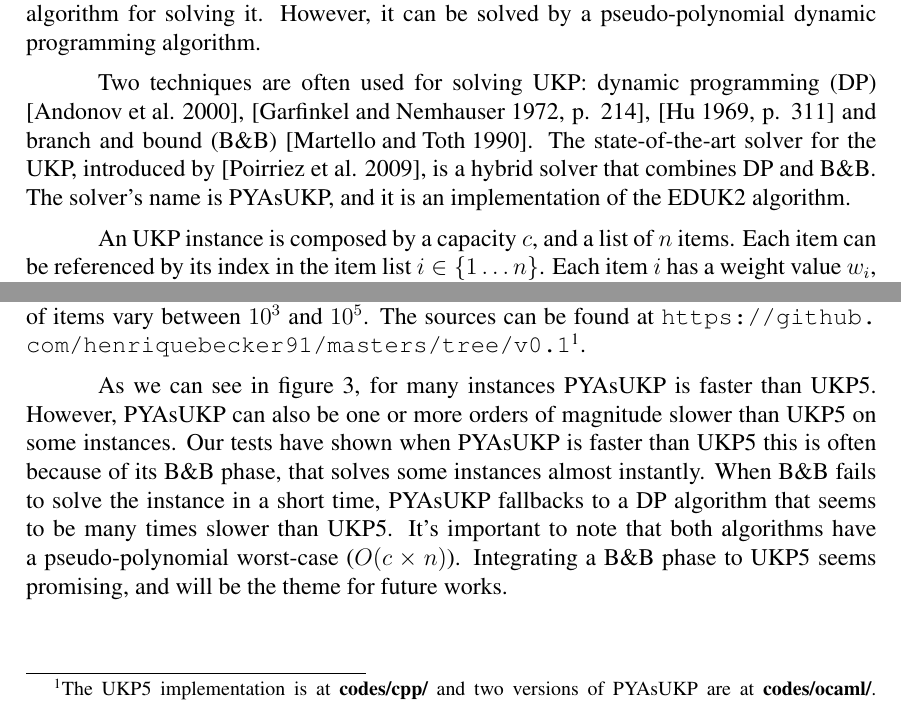
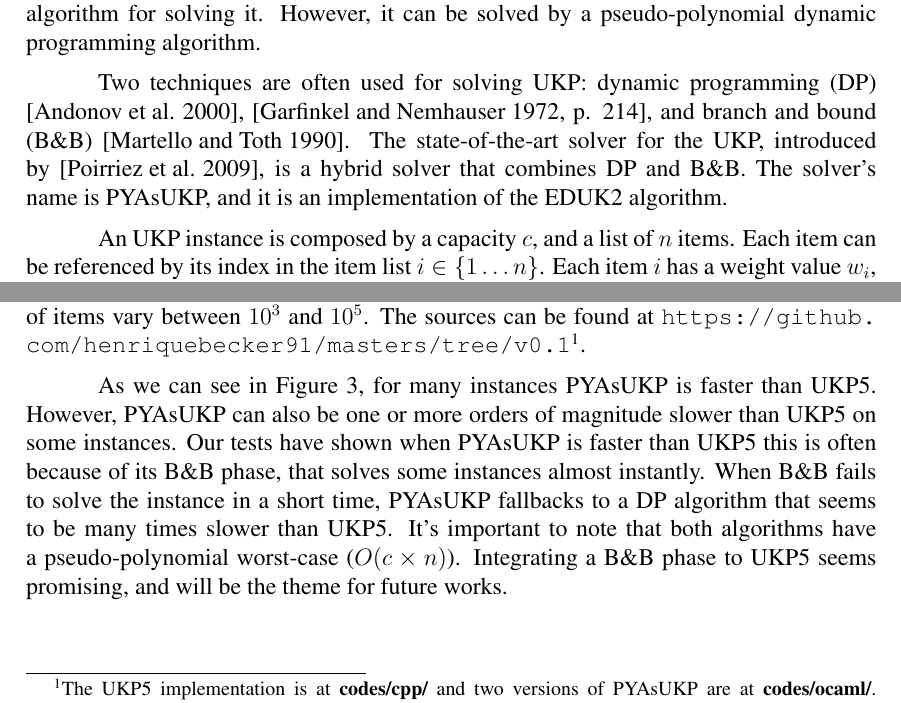
Before and after one commit to henriquebecker91/masters, a LaTeX paper (latex/CSBC_2016_I_ETC/sbc-template.tex): two parts of pages 1 and 3 of 4, joined at a grey line, cut so that both start at the same text. Compiled offline with pdfLaTeX; the source files are stored in an older character set and shown here as Unicode.

```diff
--- a/latex/CSBC_2016_I_ETC/sbc-template.tex
+++ b/latex/CSBC_2016_I_ETC/sbc-template.tex
@@ -57,7 +57,7 @@
 The UKP is NP-Hard, and thus has no known polynomial-time algorithm for solving it.
 However, it can be solved by a pseudo-polynomial dynamic programming algorithm.
 
-Two techniques are often used for solving UKP: dynamic programming (DP) \cite{eduk}, \cite[p. 214]{gar72}, \cite[p. 311]{tchu} and branch and bound (B\&B) \cite{mtu2}.
+Two techniques are often used for solving UKP: dynamic programming (DP) \cite{eduk}, \cite[p. 214]{gar72}, and branch and bound (B\&B) \cite{mtu2}.
 The state-of-the-art solver for the UKP, introduced by~\cite{pya}, is a hybrid solver that combines DP and B\&B.
 The solver's name is PYAsUKP, and it is an implementation of the EDUK2 algorithm.
 
@@ -189,7 +189,7 @@
 	The \emph{create\_*\_instances.sh} scripts inside \textbf{codes/sh/} were used to generate the instance datasets.
 }.
 
-As we can see in figure~\ref{fig:times}, for many instances PYAsUKP is faster than UKP5. However, PYAsUKP can also be one or more orders of magnitude slower than UKP5 on some instances. Our tests have shown when PYAsUKP is faster than UKP5 this is often because of its B\&B phase, that solves some instances almost instantly. When B\&B fails to solve the instance in a short time, PYAsUKP fallbacks to a DP algorithm that seems to be many times slower than UKP5. It's important to note that both algorithms have a pseudo-polynomial worst-case (\(O(c\times n)\)). Integrating a B\&B phase to UKP5 seems promising, and will be the theme for future works.\vspace{1mm}\\
+As we can see in Figure~\ref{fig:times}, for many instances PYAsUKP is faster than UKP5. However, PYAsUKP can also be one or more orders of magnitude slower than UKP5 on some instances. Our tests have shown when PYAsUKP is faster than UKP5 this is often because of its B\&B phase, that solves some instances almost instantly. When B\&B fails to solve the instance in a short time, PYAsUKP fallbacks to a DP algorithm that seems to be many times slower than UKP5. It's important to note that both algorithms have a pseudo-polynomial worst-case (\(O(c\times n)\)). Integrating a B\&B phase to UKP5 seems promising, and will be the theme for future works.\vspace{1mm}\\
 \newpage
 \noindent\textbf{Acknowledgments}
 %We are very thankful to Vincent Poirriez for providing us the codes of a stable version of PYAsUKP, and answering our questions about the paper~\cite{pya}.
```
Also changed, not shown: 1 other file.
